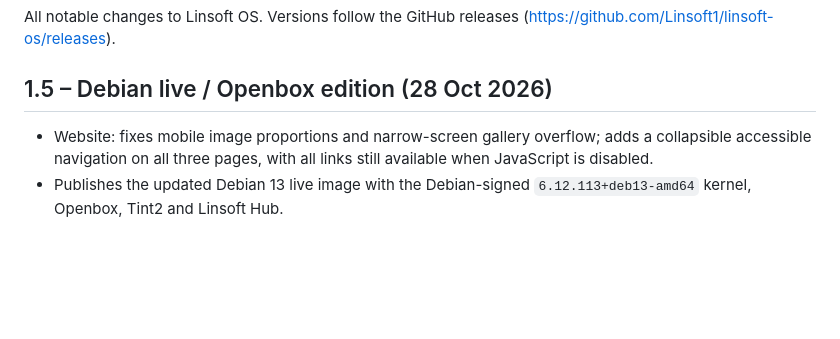
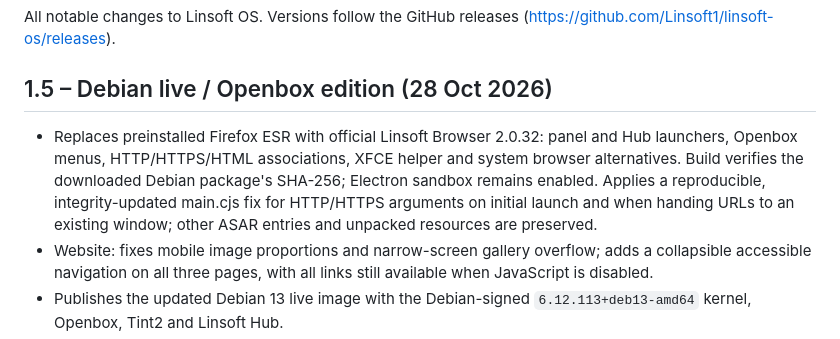
Before and after one commit to Linsoft1/linsoft-os, a Markdown page: CHANGELOG.md, the part around the change. GitHub-like rendering; blank space fills up the shorter version.

```diff
--- a/CHANGELOG.md
+++ b/CHANGELOG.md
@@ -5,6 +5,13 @@ All notable changes to Linsoft OS. Versions follow the GitHub releases
 
 ## 1.5 – Debian live / Openbox edition (28 Oct 2026)
 
+* Replaces preinstalled Firefox ESR with official Linsoft Browser 2.0.32:
+  panel and Hub launchers, Openbox menus, HTTP/HTTPS/HTML associations, XFCE
+  helper and system browser alternatives. Build verifies the downloaded
+  Debian package's SHA-256; Electron sandbox remains enabled.
+  Applies a reproducible, integrity-updated main.cjs fix for HTTP/HTTPS
+  arguments on initial launch and when handing URLs to an existing window;
+  other ASAR entries and unpacked resources are preserved.
 * Website: fixes mobile image proportions and narrow-screen gallery overflow;
   adds a collapsible accessible navigation on all three pages, with all links
   still available when JavaScript is disabled.
```
Also changed, not shown: linsoft/debian-live/README.md (+24 -0 lines), docs/img/linsoft15-browser.png (added), docs/img/linsoft15-desktop.png, docs/img/linsoft15-start-menu.png, 15 other files.
